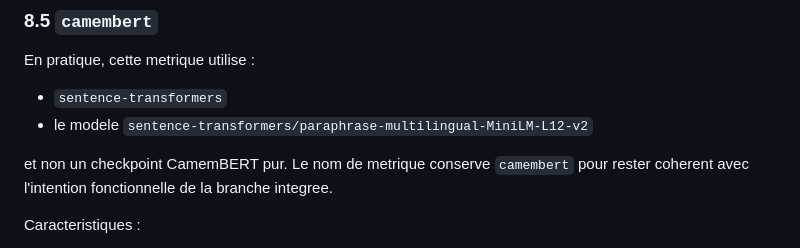
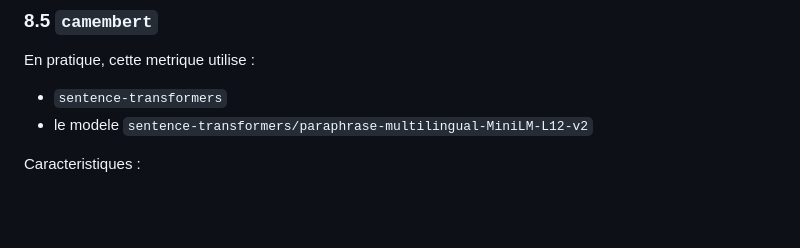
Before and after one commit to Tristan-1107/SimilariteSemantique, a Markdown page: docs/docs.md, the part around the change. Rendered like a GitHub page; blank space fills up the shorter version.

Commit message:
Modification de docs

```diff
--- a/docs/docs.md
+++ b/docs/docs.md
@@ -283,8 +283,6 @@ En pratique, cette metrique utilise :
 - `sentence-transformers`
 - le modele `sentence-transformers/paraphrase-multilingual-MiniLM-L12-v2`
 
-et non un checkpoint CamemBERT pur. Le nom de metrique conserve `camembert` pour rester coherent avec l'intention fonctionnelle de la branche integree.
-
 Caracteristiques :
 
 - chargement lazy au premier appel,
```
